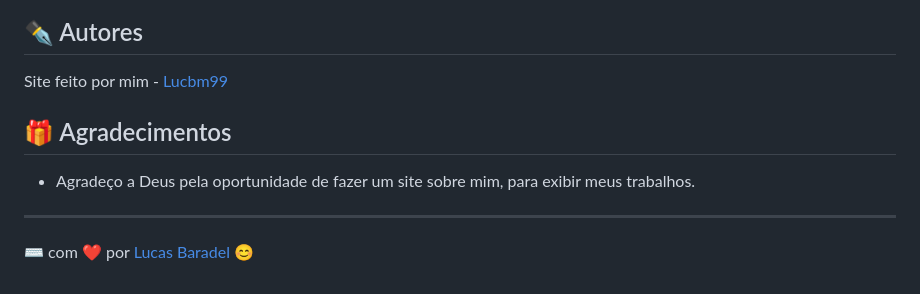
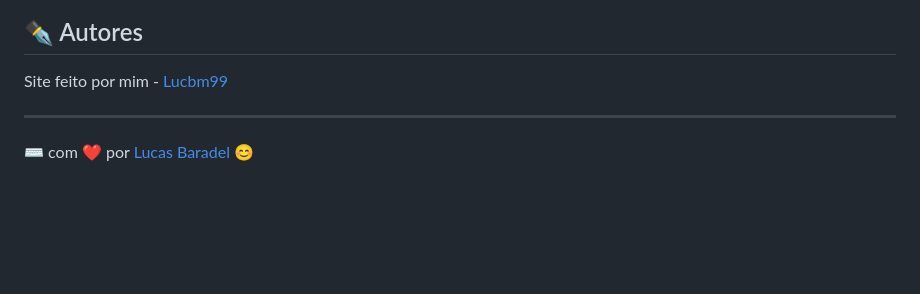
Before and after one commit to Lucbm99/Portfolio-Pessoal, a Markdown page: README.md, the part around the change printed below. Rendered like a GitHub page; blank space fills up the shorter version.

```diff
--- a/README.md
+++ b/README.md
@@ -71,10 +71,5 @@ Consulte o arquivo LICENSE.md, para maiores detalhes.
 ## ✒️ Autores
 Site feito por mim - [Lucbm99](https://github.com/Lucbm99)
 
-
-## 🎁 Agradecimentos
-* Agradeço a Deus pela oportunidade de fazer um site sobre mim, para exibir meus trabalhos.
-
-
 ---
 ⌨️ com ❤️ por [Lucas Baradel](https://github.com/Lucbm99) 😊
```
Also changed, not shown: other parts of README.md (+1 -1 lines).
